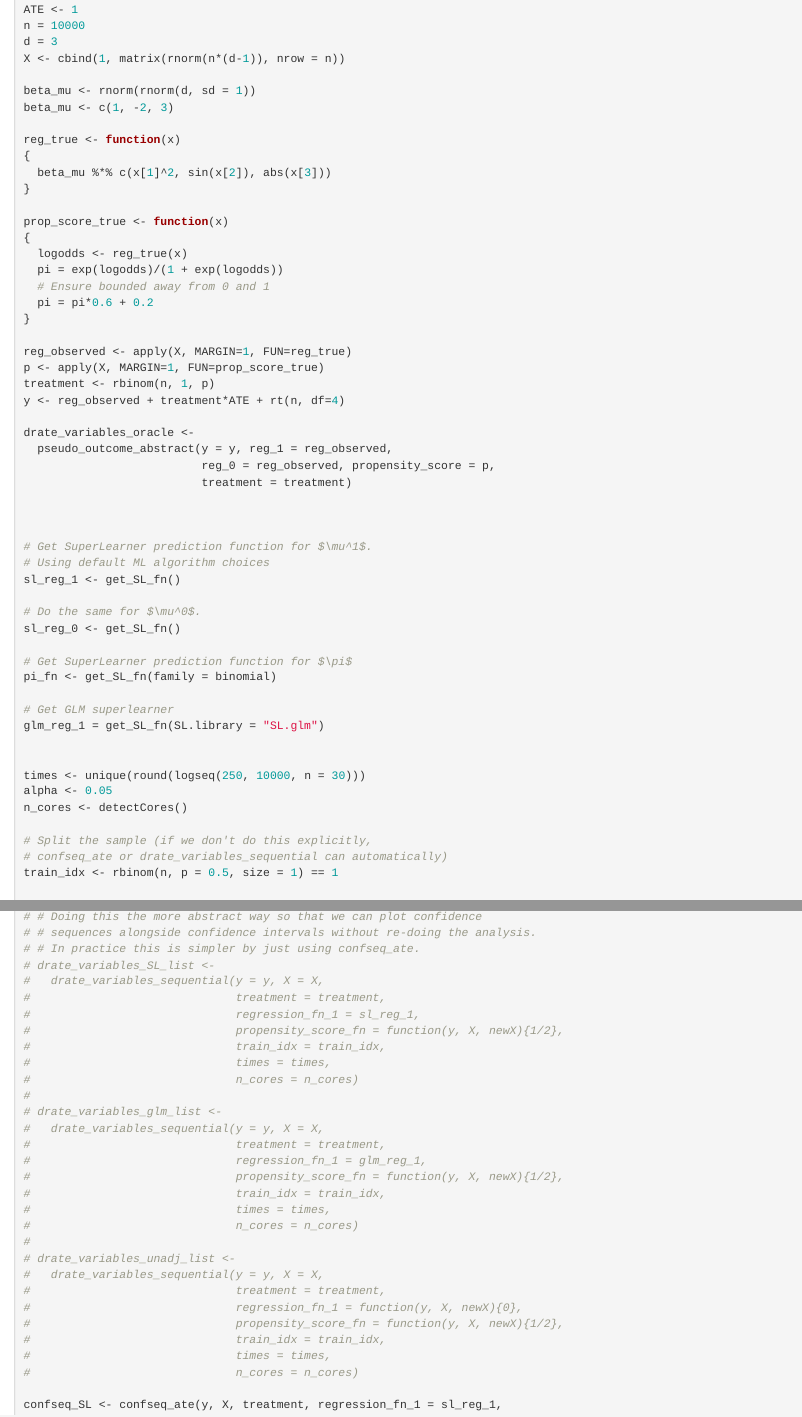
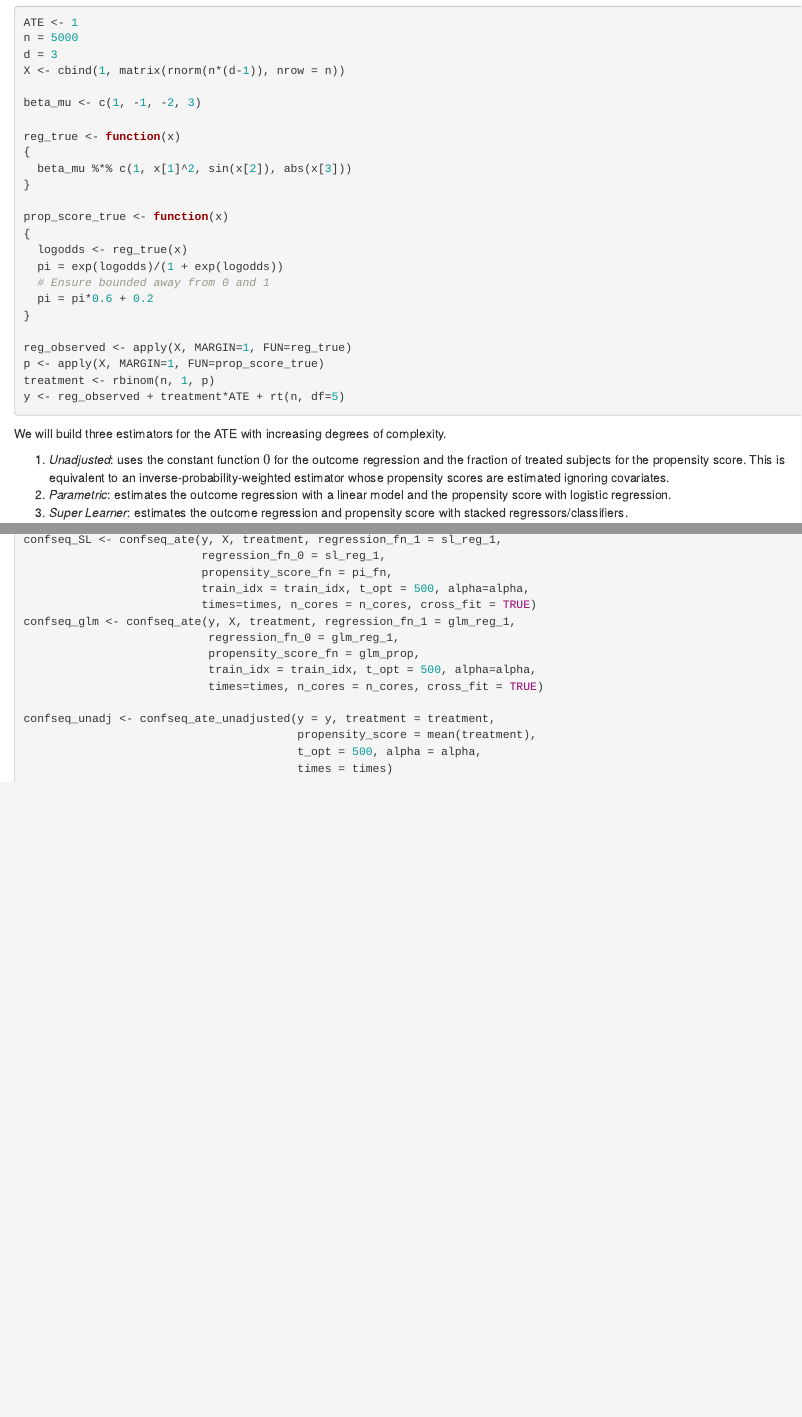
Before and after one commit to WannabeSmith/drconfseq, an R Markdown document (vignettes/Guide_to_sequential_causal.Rmd): the page in a window 1100 px wide, from 870 px down before the commit and from 840 px down after it, so that both start at the same text, and a second part further down, joined at a grey line. Rendered offline with R 4.5, knitr and Pandoc, with nearby package versions; code that draws random numbers runs with fixed seeds of ours.

Commit message:
Progress on vignette. Not done

````diff
--- a/vignettes/Guide_to_sequential_causal.Rmd
+++ b/vignettes/Guide_to_sequential_causal.Rmd
@@ -58,14 +59,13 @@ library(pracma)
 ATE <- 1
-n = 10000
+n = 5000
 d = 3
 X <- cbind(1, matrix(rnorm(n*(d-1)), nrow = n))
 
-beta_mu <- rnorm(rnorm(d, sd = 1))
-beta_mu <- c(1, -2, 3)
+beta_mu <- c(1, -1, -2, 3)
 
 reg_true <- function(x)
 {
-  beta_mu %*% c(x[1]^2, sin(x[2]), abs(x[3]))
+  beta_mu %*% c(1, x[1]^2, sin(x[2]), abs(x[3]))
 }
 
 prop_score_true <- function(x)
@@ -79,15 +79,18 @@ prop_score_true <- function(x)
 reg_observed <- apply(X, MARGIN=1, FUN=reg_true)
 p <- apply(X, MARGIN=1, FUN=prop_score_true)
 treatment <- rbinom(n, 1, p)
-y <- reg_observed + treatment*ATE + rt(n, df=4)
+y <- reg_observed + treatment*ATE + rt(n, df=5)
+```
 
-drate_variables_oracle <-
-  pseudo_outcome_abstract(y = y, reg_1 = reg_observed,
-                          reg_0 = reg_observed, propensity_score = p,
-                          treatment = treatment)
+We will build three estimators for the ATE with increasing degrees of complexity.
+
+1. *Unadjusted*: uses the constant function $0$ for the outcome regression and the fraction of treated subjects for the propensity score. This is equivalent to an inverse-probability-weighted estimator whose propensity scores are estimated ignoring covariates.
+2. *Parametric*: estimates the outcome regression with a linear model and the propensity score with logistic regression.
+3. *Super Learner*: estimates the outcome regression and propensity score with stacked regressors/classifiers.
 
 
 
+```{r, eval=FALSE}
 # Get SuperLearner prediction function for $\mu^1$.
 # Using default ML algorithm choices
 sl_reg_1 <- get_SL_fn()
@@ -104,2 +109 @@ glm_reg_1 = get_SL_fn(SL.library = "SL.glm")
 
-times <- unique(round(logseq(250, 10000, n = 30)))
@@ -107,43 +114,15 @@ alpha <- 0.05
 n_cores <- detectCores()
 
 # Split the sample (if we don't do this explicitly,
-# confseq_ate or drate_variables_sequential can automatically)
+# confseq_ate can automatically)
 train_idx <- rbinom(n, p = 0.5, size = 1) == 1
-
-# # Doing this the more abstract way so that we can plot confidence
-# # sequences alongside confidence intervals without re-doing the analysis.
-# # In practice this is simpler by just using confseq_ate.
-# drate_variables_SL_list <-
-#   drate_variables_sequential(y = y, X = X,
-#                              treatment = treatment,
-#                              regression_fn_1 = sl_reg_1,
-#                              propensity_score_fn = function(y, X, newX){1/2},
-#                              train_idx = train_idx,
-#                              times = times,
-#                              n_cores = n_cores)
-#
-# drate_variables_glm_list <-
-#   drate_variables_sequential(y = y, X = X,
-#                              treatment = treatment,
-#                              regression_fn_1 = glm_reg_1,
-#                              propensity_score_fn = function(y, X, newX){1/2},
-#                              train_idx = train_idx,
-#                              times = times,
-#                              n_cores = n_cores)
-#
-# drate_variables_unadj_list <-
-#   drate_variables_sequential(y = y, X = X,
-#                              treatment = treatment,
-#                              regression_fn_1 = function(y, X, newX){0},
-#                              propensity_score_fn = function(y, X, newX){1/2},
-#                              train_idx = train_idx,
-#                              times = times,
-#                              n_cores = n_cores)
 
 confseq_SL <- confseq_ate(y, X, treatment, regression_fn_1 = sl_reg_1,
                           regression_fn_0 = sl_reg_1,
                           propensity_score_fn = pi_fn,
-                          train_idx = train_idx, t_opt = 250, alpha=alpha,
+                          train_idx = train_idx, t_opt = 500, alpha=alpha,
                           times=times, n_cores = n_cores, cross_fit = TRUE)
 confseq_glm <- confseq_ate(y, X, treatment, regression_fn_1 = glm_reg_1,
                            regression_fn_0 = glm_reg_1,
+                           propensity_score_fn = glm_prop,
+                           train_idx = train_idx, t_opt = 500, alpha=alpha,
@@ -160,2 +130,4 @@ confseq_glm <- confseq_ate(y, X, treatment, regression_fn_1 = glm_reg_1,
 
 confseq_unadj <- confseq_ate_unadjusted(y = y, treatment = treatment,
+                                        propensity_score = mean(treatment),
+                                        t_opt = 500, alpha = alpha,
````
Also changed, not shown: vignettes/Guide_to_sequential_causal.Rmd (49 more changed lines).
